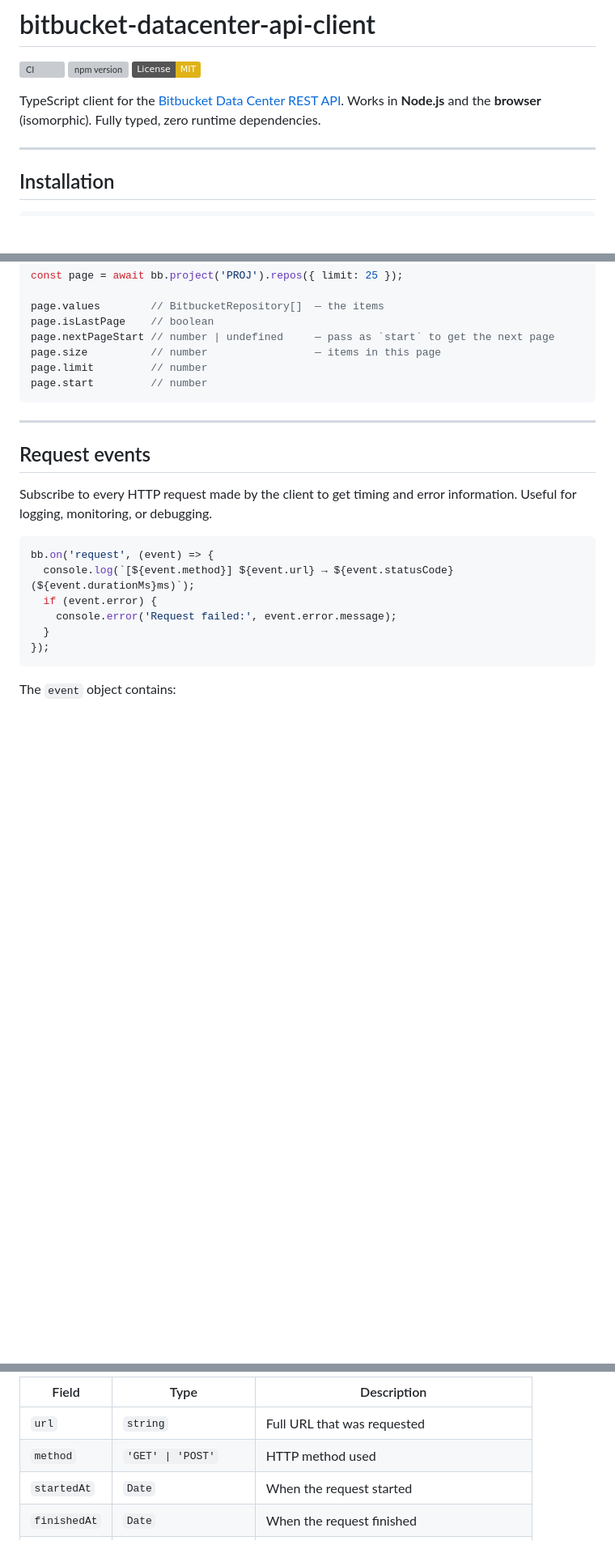
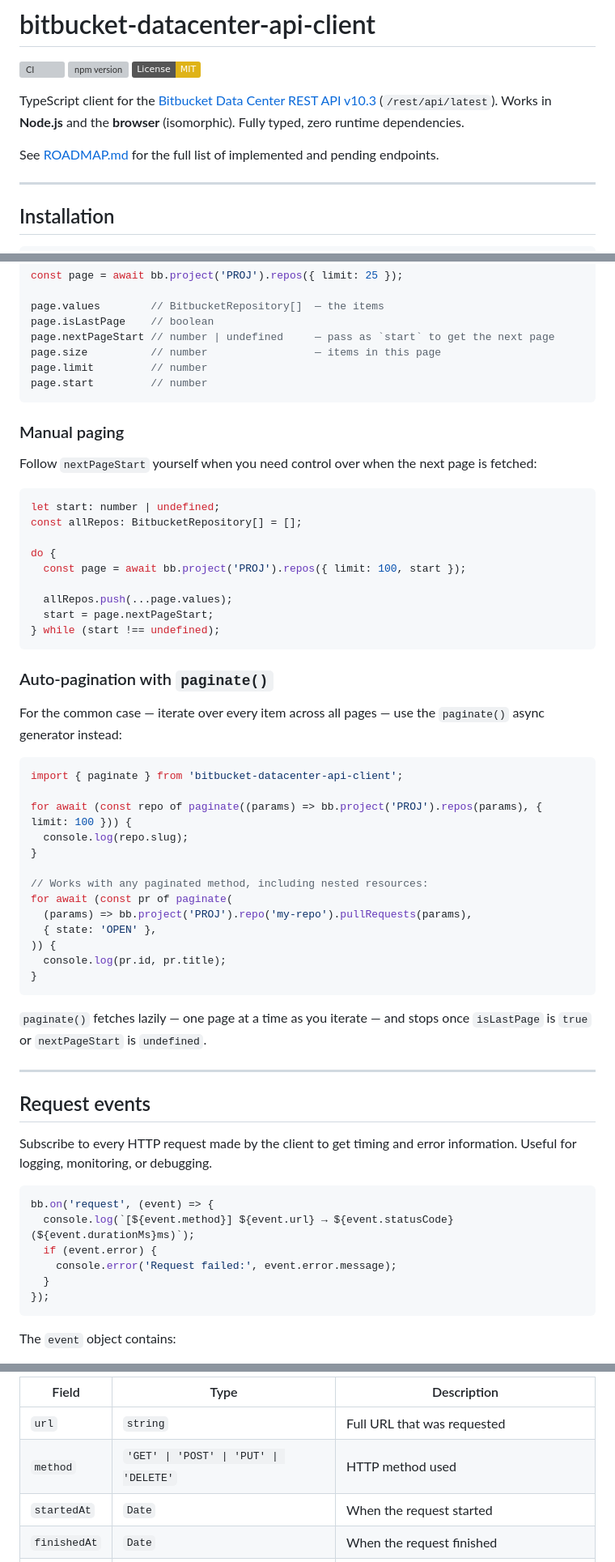
Before and after one commit to ElJijuna/BitbucketDataCenterApiClient, a Markdown page: README.md, 3 parts joined by grey strips. Shown at 81% size. GitHub-like rendering; badges without logos; blank space fills up the shorter version; grey boxes are pictures that could not be loaded.

Commit message:
docs: update README and ROADMAP with API version, authentication methods, error handling, and pagination details

````diff
--- a/README.md
+++ b/README.md
@@ -4,8 +4,10 @@
 [![npm version](https://img.shields.io/npm/v/bitbucket-datacenter-api-client)](https://www.npmjs.com/package/bitbucket-datacenter-api-client)
 [![License: MIT](https://img.shields.io/badge/License-MIT-yellow.svg)](LICENSE)
 
-TypeScript client for the [Bitbucket Data Center REST API](https://developer.atlassian.com/server/bitbucket/rest/v819/intro/).
+TypeScript client for the [Bitbucket Data Center REST API v10.3](https://developer.atlassian.com/server/bitbucket/rest/v1003/) (`/rest/api/latest`).
 Works in **Node.js** and the **browser** (isomorphic). Fully typed, zero runtime dependencies.
+
+See [ROADMAP.md](ROADMAP.md) for the full list of implemented and pending endpoints.
 
 ---
 
@@ -213,6 +215,44 @@ page.limit         // number
 page.start         // number
 ```
 
+### Manual paging
+
+Follow `nextPageStart` yourself when you need control over when the next page is fetched:
+
+```typescript
+let start: number | undefined;
+const allRepos: BitbucketRepository[] = [];
+
+do {
+  const page = await bb.project('PROJ').repos({ limit: 100, start });
+
+  allRepos.push(...page.values);
+  start = page.nextPageStart;
+} while (start !== undefined);
+```
+
+### Auto-pagination with `paginate()`
+
+For the common case — iterate over every item across all pages — use the `paginate()` async generator instead:
+
+```typescript
+import { paginate } from 'bitbucket-datacenter-api-client';
+
+for await (const repo of paginate((params) => bb.project('PROJ').repos(params), { limit: 100 })) {
+  console.log(repo.slug);
+}
+
+// Works with any paginated method, including nested resources:
+for await (const pr of paginate(
+  (params) => bb.project('PROJ').repo('my-repo').pullRequests(params),
+  { state: 'OPEN' },
+)) {
+  console.log(pr.id, pr.title);
+}
+```
+
+`paginate()` fetches lazily — one page at a time as you iterate — and stops once `isLastPage` is `true` or `nextPageStart` is `undefined`.
+
 ---
 
 ## Request events
@@ -233,7 +273,7 @@ The `event` object contains:
 | Field | Type | Description |
 |---|---|---|
 | `url` | `string` | Full URL that was requested |
-| `method` | `'GET' \| 'POST'` | HTTP method used |
+| `method` | `'GET' \| 'POST' \| 'PUT' \| 'DELETE'` | HTTP method used |
 | `startedAt` | `Date` | When the request started |
 | `finishedAt` | `Date` | When the request finished |
 | `durationMs` | `number` | Duration in milliseconds |
````
Also changed, not shown: other parts of README.md (+71 -9 lines), ROADMAP.md (+5 -5 lines).
